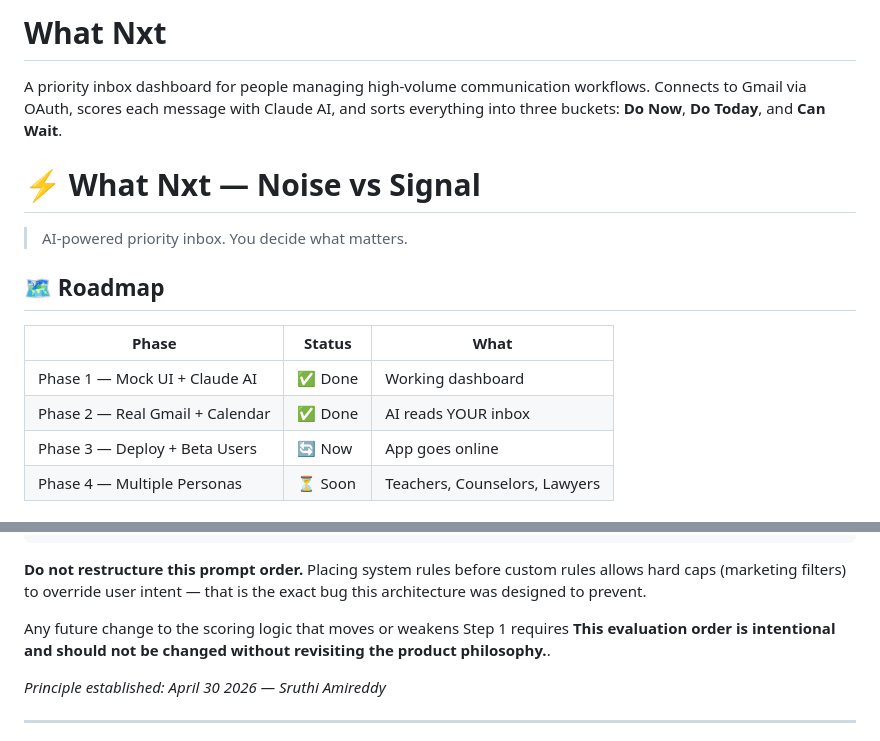
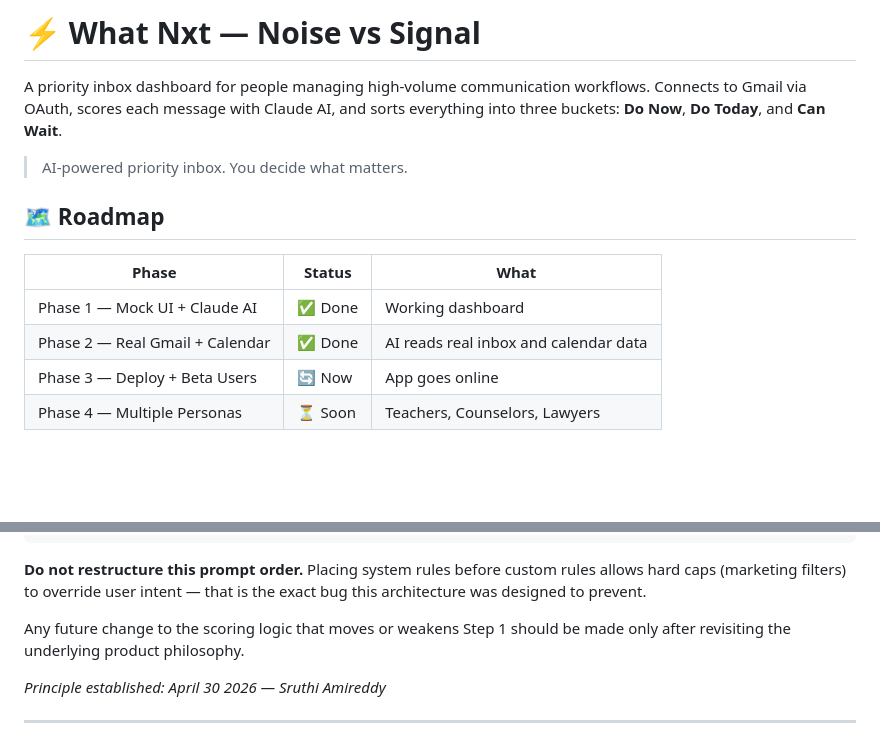
Before and after one commit to Sruthiamireddy2026/WhatNxt-app, a Markdown page: README.md, 2 parts joined by grey strips. Rendered like a GitHub page; blank space fills up the shorter version.

Commit message:
Revise README for clarity and detail
Updated README to clarify features and product philosophy.

```diff
--- a/README.md
+++ b/README.md
@@ -1,14 +1,13 @@
-# What Nxt
+# ⚡ What Nxt — Noise vs Signal
 
 A priority inbox dashboard for people managing high-volume communication workflows. Connects to Gmail via OAuth, scores each message with Claude AI, and sorts everything into three buckets: **Do Now**, **Do Today**, and **Can Wait**.
-# ⚡ What Nxt — Noise vs Signal
 > AI-powered priority inbox. You decide what matters.
 
 ## 🗺️ Roadmap
 | Phase | Status | What |
 |-------|--------|------|
 | Phase 1 — Mock UI + Claude AI | ✅ Done | Working dashboard |
-| Phase 2 — Real Gmail + Calendar | ✅ Done | AI reads YOUR inbox |
+| Phase 2 — Real Gmail + Calendar | ✅ Done | AI reads real inbox and calendar data |
 | Phase 3 — Deploy + Beta Users | 🔄 Now | App goes online |
 | Phase 4 — Multiple Personas | ⏳ Soon | Teachers, Counselors, Lawyers |
 
@@ -90,7 +89,7 @@ STEP 2 — DEFAULT RULES (fallback only):
 
 **Do not restructure this prompt order.** Placing system rules before custom rules allows hard caps (marketing filters) to override user intent — that is the exact bug this architecture was designed to prevent.
 
-Any future change to the scoring logic that moves or weakens Step 1 requires **This evaluation order is intentional and should not be changed without revisiting the product philosophy.**.
+Any future change to the scoring logic that moves or weakens Step 1 should be made only after revisiting the underlying product philosophy.
 
 *Principle established: April 30 2026 — Sruthi Amireddy*
 
```
